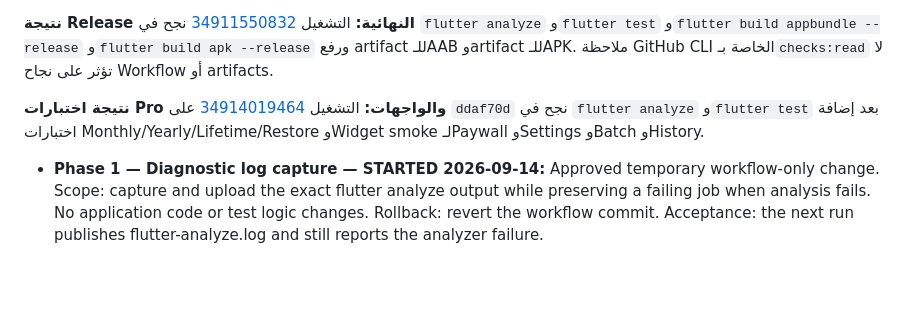
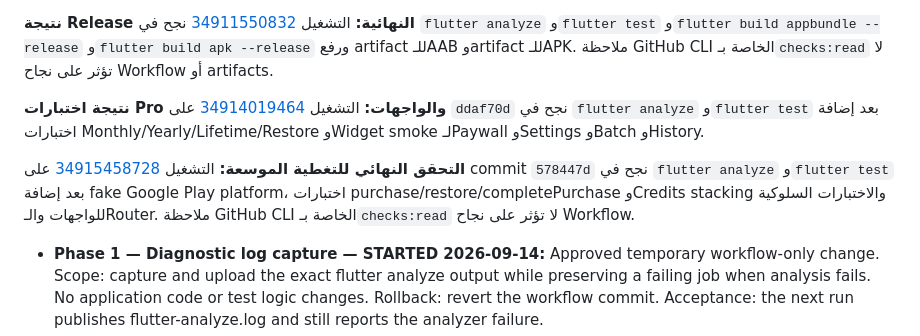
Before and after one commit to toufikben/productchat_studio, a Markdown page: ROADMAP.md, the part around the change. GitHub-like rendering; blank space fills up the shorter version.

Commit message:
docs: record final expanded test ci success

```diff
--- a/ROADMAP.md
+++ b/ROADMAP.md
@@ -352,6 +352,8 @@ All repair work must follow these rules:
 
 **نتيجة اختبارات Pro والواجهات:** التشغيل [34914019464](https://github.com/toufikben/productchat_studio/actions/runs/34914019464) على `ddaf70d` نجح في `flutter analyze` و`flutter test` بعد إضافة اختبارات Monthly/Yearly/Lifetime/Restore وWidget smoke لـPaywall وSettings وBatch وHistory.
 
+**التحقق النهائي للتغطية الموسعة:** التشغيل [34915458728](https://github.com/toufikben/productchat_studio/actions/runs/34915458728) على commit `578447d` نجح في `flutter analyze` و`flutter test` بعد إضافة fake Google Play platform، اختبارات purchase/restore/completePurchase وCredits stacking والاختبارات السلوكية للواجهات والـRouter. ملاحظة GitHub CLI الخاصة بـ`checks:read` لا تؤثر على نجاح Workflow.
+
 - **Phase 1 — Diagnostic log capture — STARTED 2026-09-14:** Approved temporary workflow-only change. Scope: capture and upload the exact flutter analyze output while preserving a failing job when analysis fails. No application code or test logic changes. Rollback: revert the workflow commit. Acceptance: the next run publishes flutter-analyze.log and still reports the analyzer failure.
 
 - **2026-09-14 — دفعة الإصلاحات الأساسية:** تطبيق إصلاحات Android وiOS وCI وطبقة التطبيق وإضافة فحص الأسرار والثيم الفاتح وonboarding وProviderScope والتحقق المحلي من entitlement. لم يُعتمد Real-ESRGAN ONNX: الرابط أعاد 404 وSHA-256 كان placeholder، لذلك أُعيد upscale إلى fallback الموثق وأزيلت الاعتمادية غير المستخدمة وآثارها من lock/registrant.
```
